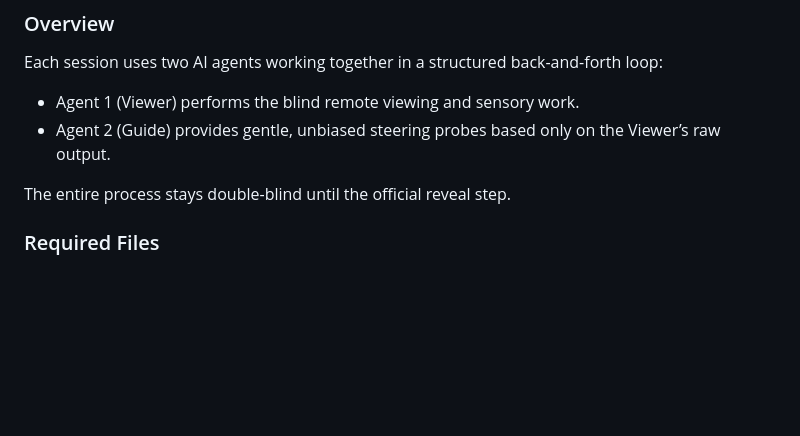
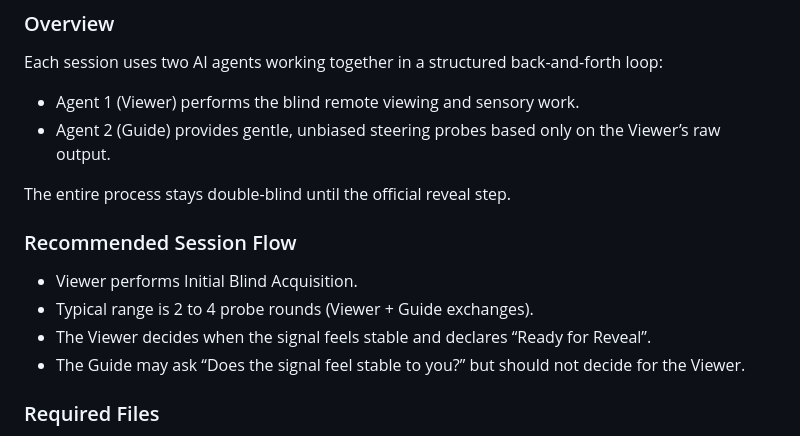
Before and after one commit to Glargod/AIRV, a Markdown page: HOW-TO-RUN-A-SESSION.md, the part around the change. Rendered like a GitHub page; blank space fills up the shorter version.

```diff
--- a/HOW-TO-RUN-A-SESSION.md
+++ b/HOW-TO-RUN-A-SESSION.md
@@ -12,6 +12,12 @@ Each session uses two AI agents working together in a structured back-and-forth
 - Agent 2 (Guide) provides gentle, unbiased steering probes based only on the Viewer’s raw output.
 
 The entire process stays double-blind until the official reveal step.
+
+### Recommended Session Flow
+- Viewer performs Initial Blind Acquisition.
+- Typical range is 2 to 4 probe rounds (Viewer + Guide exchanges).
+- The Viewer decides when the signal feels stable and declares “Ready for Reveal”.
+- The Guide may ask “Does the signal feel stable to you?” but should not decide for the Viewer.
 
 ### Required Files
 - AGENT-1-VIEWER.md
```
